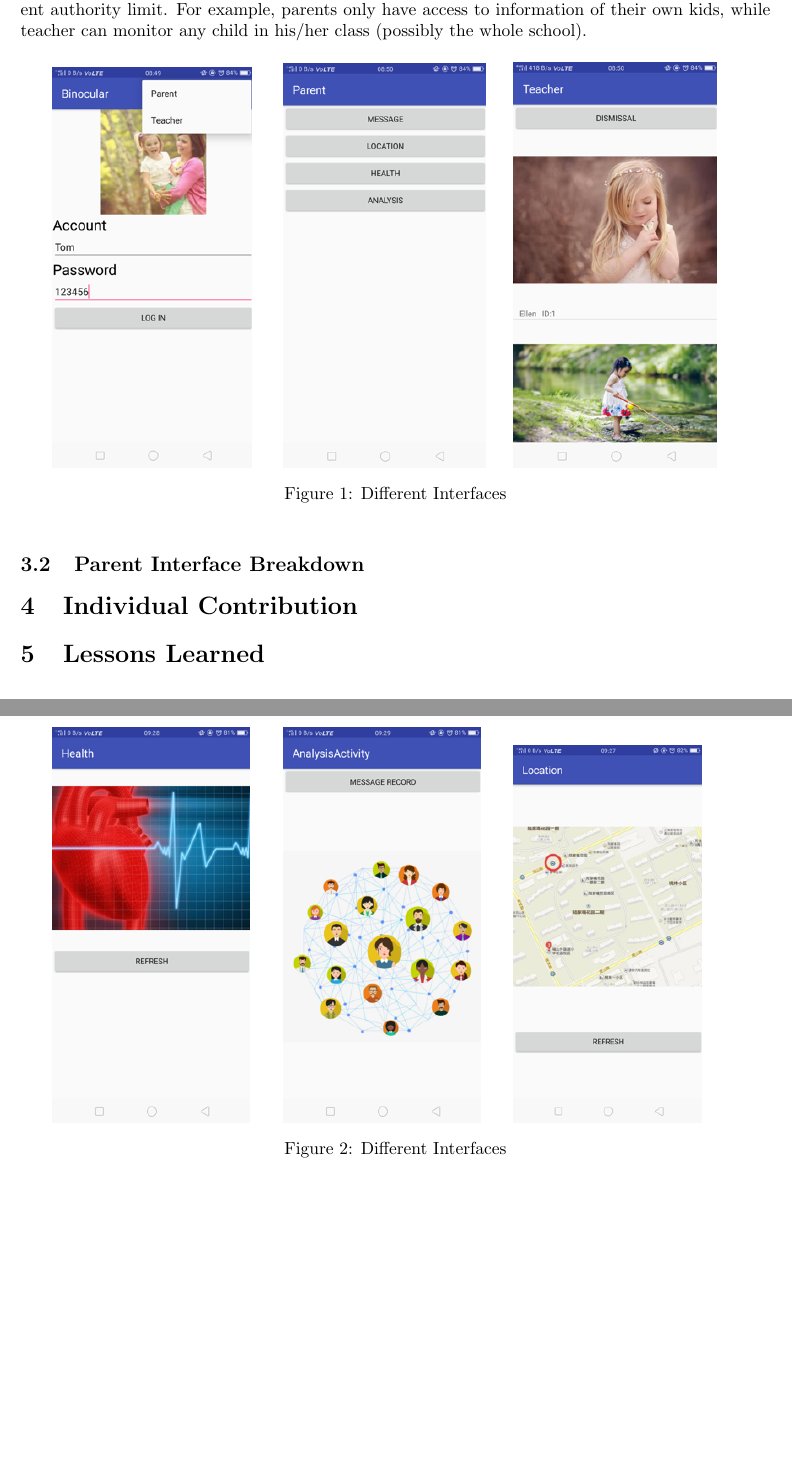
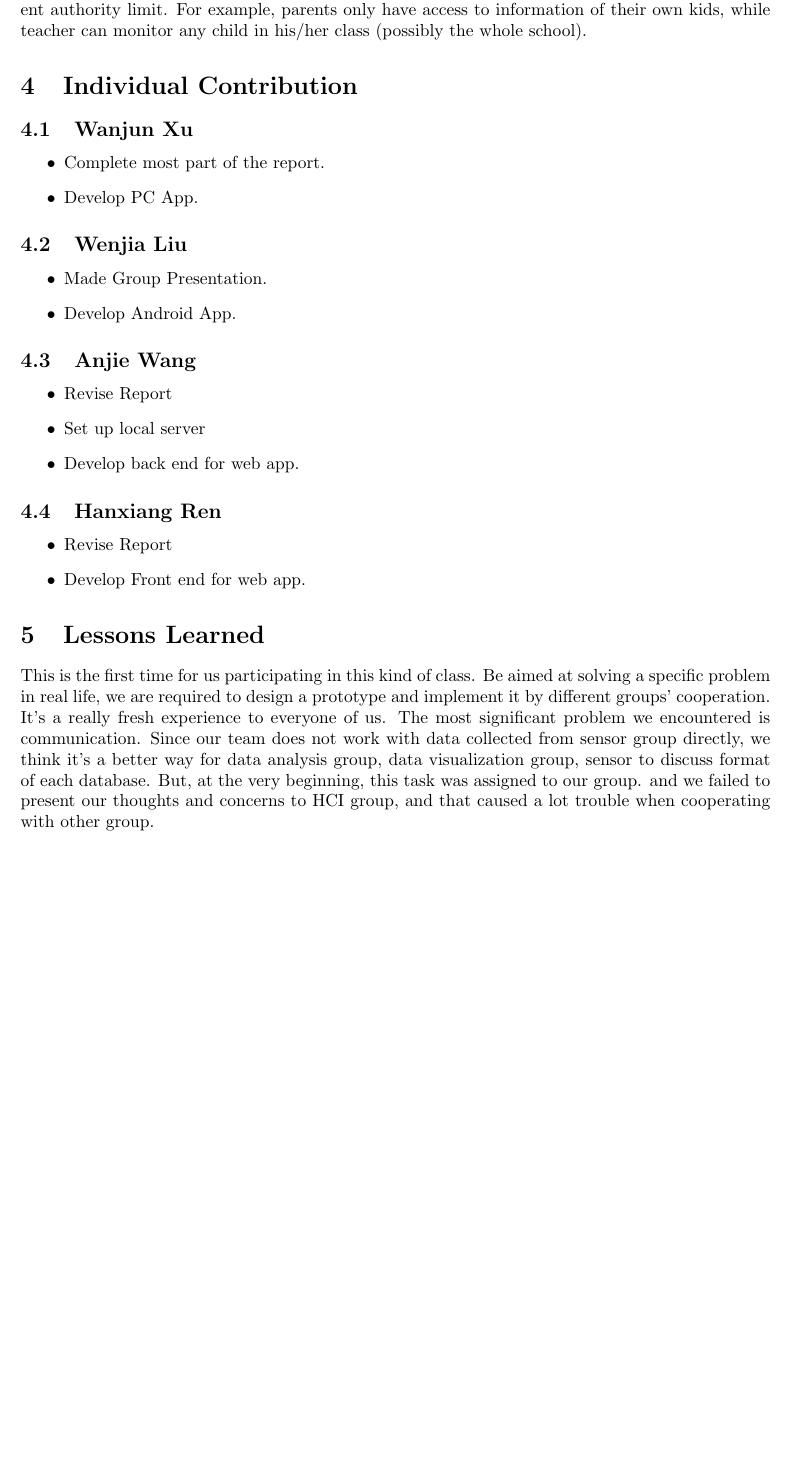
Before and after one commit to HanxRen/PrototypeReport, a LaTeX document (Report.tex): two parts of pages 5 and 6 of 6 before the commit and part of page 5 of 5 after it, the two joined at a grey line, cut so that both start at the same text, the shorter picture padded with empty space. Compiled offline with pdfLaTeX.

Commit message:
finished parts except 'Various Ends'

```diff
--- a/Report.tex
+++ b/Report.tex
@@ -122,36 +122,35 @@ We designed various ends to fulfill different demand. Below are their introducti
 
  App provides different entry for different user, Parent and teacher has different interface and different authority limit. For example, parents only have access to information of their own kids, while teacher can monitor any child in his/her class (possibly the whole school).
 
-\begin{figure*}[htbp]
-	\centering
-	\begin{minipage}[t]{0.30\linewidth}
-		\includegraphics{img/Picture1}
-	\end{minipage}
-	\begin{minipage}[t]{0.30\linewidth}
-		\includegraphics{img/Picture2}
-	\end{minipage}
-	\begin{minipage}[t]{0.30\linewidth}
-		\includegraphics{img/Picture3}
-	\end{minipage}
-	\caption{Different Interfaces}
-\end{figure*}
-
-\subsection{Parent Interface Breakdown}
-\begin{figure*}[htbp]
-	\centering
-	\begin{minipage}[t]{0.30\linewidth}
-		\includegraphics{img/Picture4}
-	\end{minipage}
-	\begin{minipage}[t]{0.30\linewidth}
-		\includegraphics{img/Picture5}
-	\end{minipage}
-	\begin{minipage}[t]{0.30\linewidth}
-		\includegraphics{img/Picture6}
-	\end{minipage}
-	\caption{Different Interfaces}
-\end{figure*}
 
 \section{Individual Contribution}
+\subsection{Wanjun Xu}
+\begin{itemize}
+	\item Complete most part of the report.
+	\item Develop PC App.
+\end{itemize}
+
+\subsection{Wenjia Liu}
+\begin{itemize}
+	\item Made Group Presentation.
+	\item Develop Android App.
+\end{itemize}
+
+\subsection{Anjie Wang}
+\begin{itemize}
+	\item Revise Report
+	\item Set up local server
+	\item Develop back end for web app.
+\end{itemize}
+
+\subsection{Hanxiang Ren}
+\begin{itemize}
+	\item Revise Report
+	\item Develop Front end for web app.
+\end{itemize}
 
 \section{Lessons Learned}
+This is the first time for us participating in this kind of class. Be aimed at solving a specific problem in real life, we are required to design a prototype and implement it by different groups’ cooperation. It’s a really fresh experience to everyone of us. The most significant problem we encountered is communication. Since our team does not work with data collected from sensor group directly, we think it's a better way for data analysis group, data visualization group, sensor to discuss format of each database. But, at the very beginning, this task was assigned to our group. and we failed to present our thoughts and concerns to HCI group, and that caused a lot trouble when cooperating with other group.
+
+
 \end{document}
```
